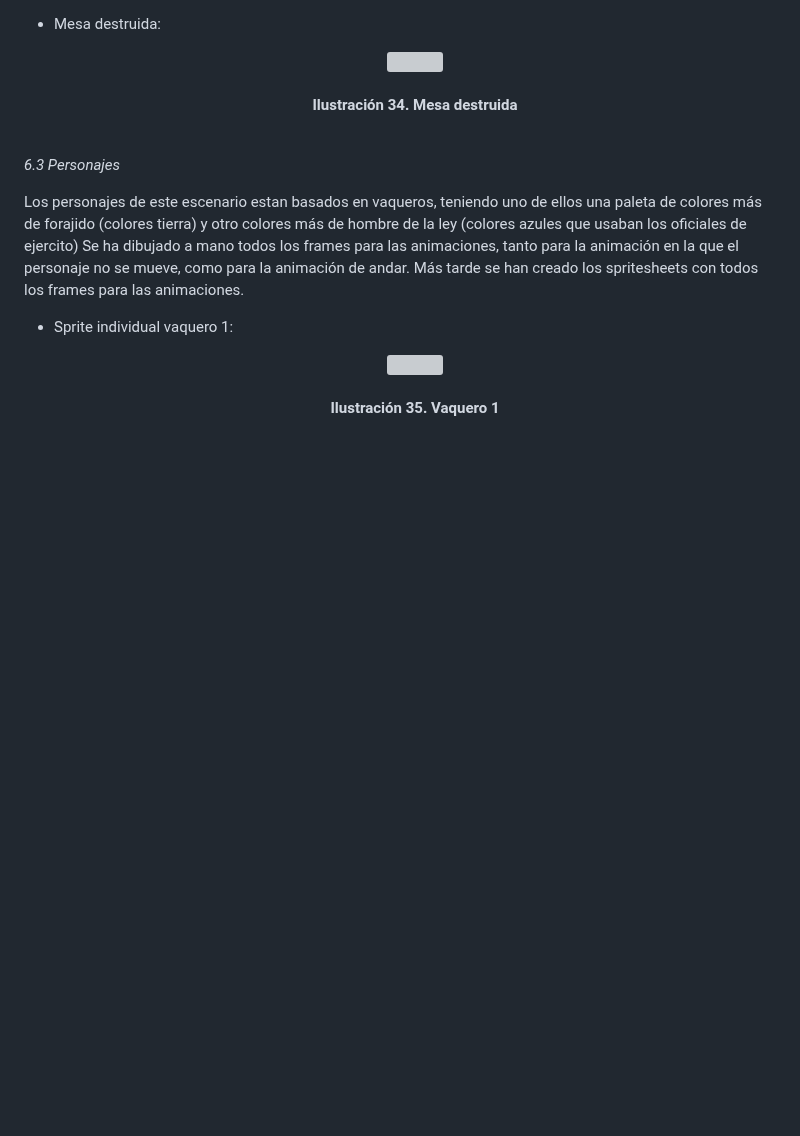
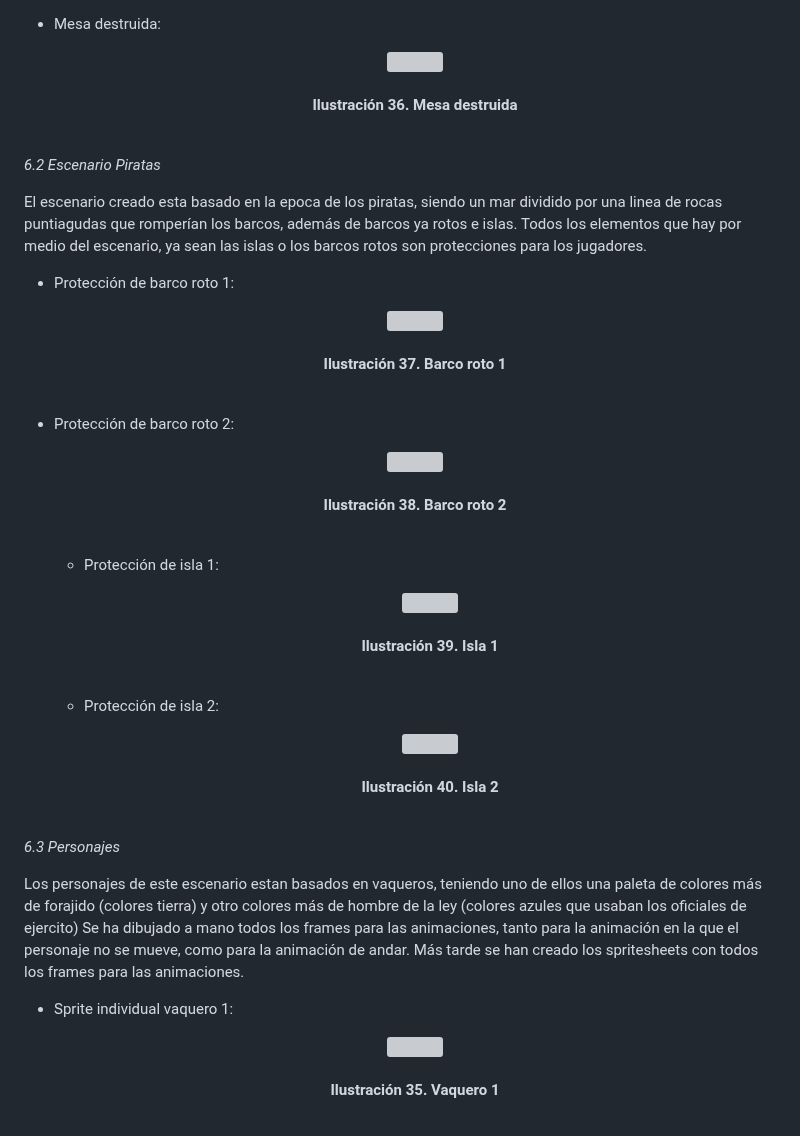
Before and after one commit to SergioJesusGonzalezCastilla/Juegos-en-Red, a Markdown page: README.md, the part around one of its changes. Rendered like a GitHub page; blank space fills up the shorter version; grey boxes are pictures that could not be loaded.

```diff
--- a/README.md
+++ b/README.md
@@ -521,7 +525,49 @@ Cuando las protecciones son destruidas, los sprites son reemplazados por unos ig
     <p align="center">
       <img src="https://github.com/SergioJesusGonzalezCastilla/Juegos-en-Red/blob/main/Archivos README/Mesa Rota.png">
       <br><br>
-      <b>Ilustración 34. Mesa destruida</b>
+      <b>Ilustración 36. Mesa destruida</b>
+      <br><br>
+    </p>
+
+
+*6.2 Escenario Piratas*
+
+El escenario creado esta basado en la epoca de los piratas, siendo un mar dividido por una linea de rocas puntiagudas que romperían los barcos, además de barcos ya rotos e islas.
+Todos los elementos que hay por medio del escenario, ya sean las islas o los barcos rotos son protecciones para los jugadores.
+
+- Protección de barco roto 1:
+
+    <p align="center">
+      <img src="https://github.com/SergioJesusGonzalezCastilla/Juegos-en-Red/blob/main/Archivos README/barco izq.png">
+      <br><br>
+      <b>Ilustración 37. Barco roto 1</b>
+      <br><br>
+    </p>
+
+- Protección de barco roto 2:
+
+    <p align="center">
+      <img src="https://github.com/SergioJesusGonzalezCastilla/Juegos-en-Red/blob/main/Archivos README/barco derech.png">
+      <br><br>
+      <b>Ilustración 38. Barco roto 2</b>
+      <br><br>
+    </p>
+
+  - Protección de isla 1:
+
+    <p align="center">
+      <img src="https://github.com/SergioJesusGonzalezCastilla/Juegos-en-Red/blob/main/Archivos README/isla izq medio.png">
+      <br><br>
+      <b>Ilustración 39. Isla 1</b>
+      <br><br>
+    </p>
+
+  - Protección de isla 2:
+
+    <p align="center">
+      <img src="https://github.com/SergioJesusGonzalezCastilla/Juegos-en-Red/blob/main/Archivos README/isla derecha medio.png">
+      <br><br>
+      <b>Ilustración 40. Isla 2</b>
       <br><br>
     </p>
 
```
Also changed, not shown: other parts of README.md (+47 -43 lines).
